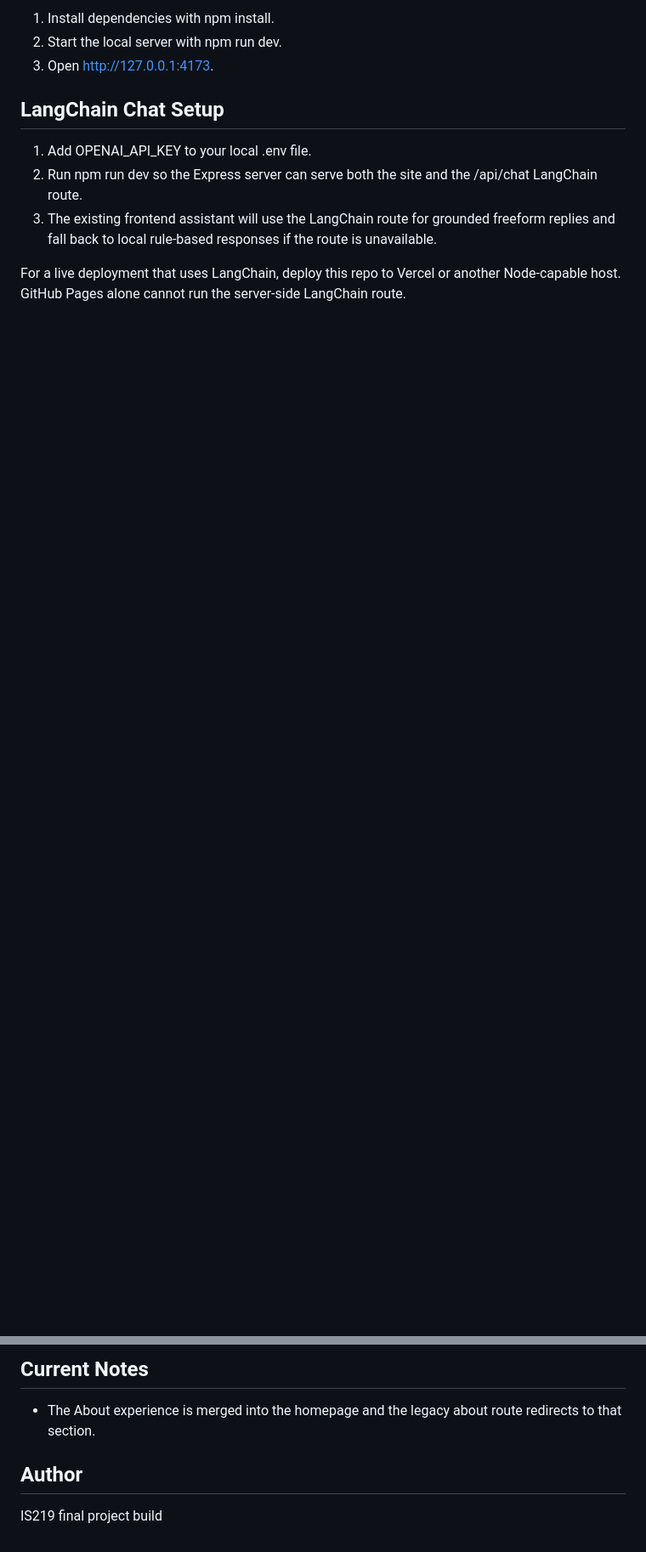
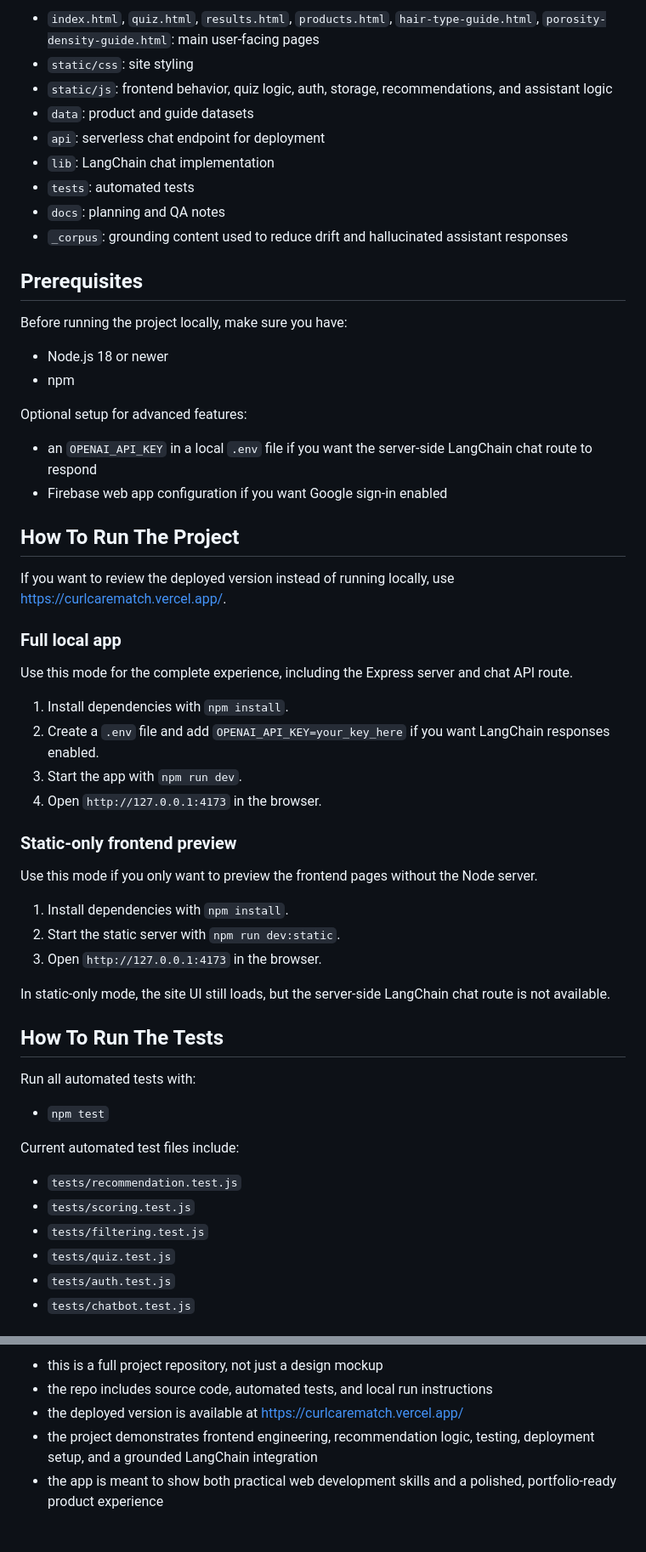
Before and after one commit to cofrimpong/curlcarematch, a Markdown page: README.md, 2 parts joined by grey strips. Shown at 85% size. Drawn GitHub-style; blank space fills up the shorter version.

```diff
--- a/README.md
+++ b/README.md
@@ -30,12 +63,61 @@ CurlCare Match is an inclusive hair product recommendation web app for users acr
 
-1. Install dependencies with npm install.
-2. Start the local server with npm run dev.
-3. Open http://127.0.0.1:4173.
+- `index.html`, `quiz.html`, `results.html`, `products.html`, `hair-type-guide.html`, `porosity-density-guide.html`: main user-facing pages
+- `static/css`: site styling
+- `static/js`: frontend behavior, quiz logic, auth, storage, recommendations, and assistant logic
+- `data`: product and guide datasets
+- `api`: serverless chat endpoint for deployment
+- `lib`: LangChain chat implementation
+- `tests`: automated tests
+- `docs`: planning and QA notes
+- `_corpus`: grounding content used to reduce drift and hallucinated assistant responses
 
-## LangChain Chat Setup
+## Prerequisites
 
-1. Add OPENAI_API_KEY to your local .env file.
-2. Run npm run dev so the Express server can serve both the site and the /api/chat LangChain route.
-3. The existing frontend assistant will use the LangChain route for grounded freeform replies and fall back to local rule-based responses if the route is unavailable.
+Before running the project locally, make sure you have:
 
-For a live deployment that uses LangChain, deploy this repo to Vercel or another Node-capable host. GitHub Pages alone cannot run the server-side LangChain route.
+- Node.js 18 or newer
+- npm
+
+Optional setup for advanced features:
+
+- an `OPENAI_API_KEY` in a local `.env` file if you want the server-side LangChain chat route to respond
+- Firebase web app configuration if you want Google sign-in enabled
+
+## How To Run The Project
+
+If you want to review the deployed version instead of running locally, use https://curlcarematch.vercel.app/.
+
+### Full local app
+
+Use this mode for the complete experience, including the Express server and chat API route.
+
+1. Install dependencies with `npm install`.
+2. Create a `.env` file and add `OPENAI_API_KEY=your_key_here` if you want LangChain responses enabled.
+3. Start the app with `npm run dev`.
+4. Open `http://127.0.0.1:4173` in the browser.
+
+### Static-only frontend preview
+
+Use this mode if you only want to preview the frontend pages without the Node server.
+
+1. Install dependencies with `npm install`.
+2. Start the static server with `npm run dev:static`.
+3. Open `http://127.0.0.1:4173` in the browser.
+
+In static-only mode, the site UI still loads, but the server-side LangChain chat route is not available.
+
+## How To Run The Tests
+
+Run all automated tests with:
+
+- `npm test`
+
+Current automated test files include:
+
+- `tests/recommendation.test.js`
+- `tests/scoring.test.js`
+- `tests/filtering.test.js`
+- `tests/quiz.test.js`
+- `tests/auth.test.js`
+- `tests/chatbot.test.js`
+
@@ -100,8 +173,6 @@ CurlCare Match provides general educational product guidance and is not medical
 
-## Current Notes
-
-- The About experience is merged into the homepage and the legacy about route redirects to that section.
-
-## Author
-
-IS219 final project build
+- this is a full project repository, not just a design mockup
+- the repo includes source code, automated tests, and local run instructions
+- the deployed version is available at https://curlcarematch.vercel.app/
+- the project demonstrates frontend engineering, recommendation logic, testing, deployment setup, and a grounded LangChain integration
+- the app is meant to show both practical web development skills and a polished, portfolio-ready product experience
```
Also changed, not shown: other parts of README.md (+76 -52 lines).
